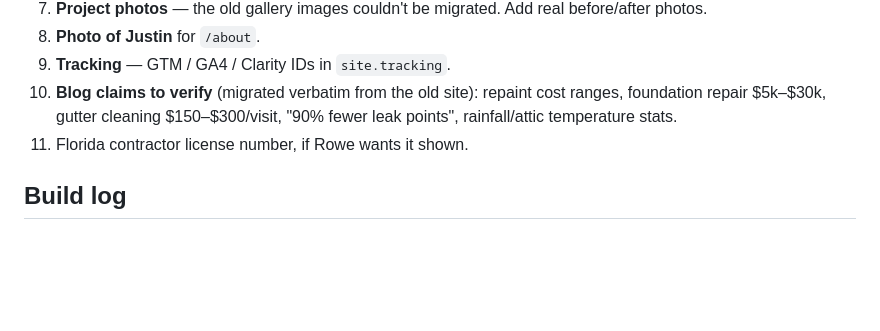
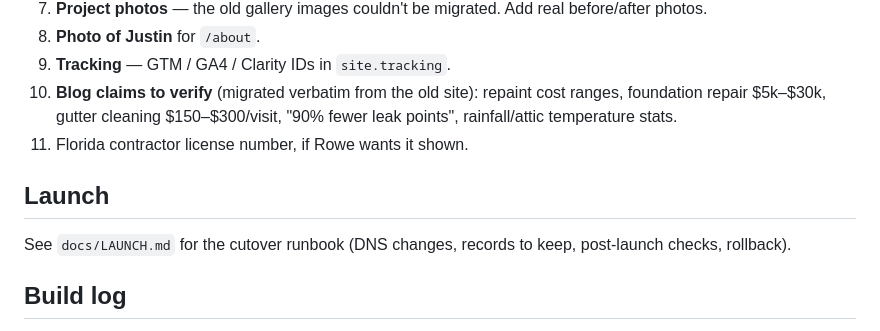
Before and after one commit to twhitelow1/rowe-services, a Markdown page: README.md, the part around the change. Drawn GitHub-style; blank space fills up the shorter version.

```diff
--- a/README.md
+++ b/README.md
@@ -58,6 +58,9 @@ The official Rowe Service's logo is rebuilt as vector paths in `src/data/logo.ts
 10. **Blog claims to verify** (migrated verbatim from the old site): repaint cost ranges, foundation repair $5k–$30k, gutter cleaning $150–$300/visit, "90% fewer leak points", rainfall/attic temperature stats.
 11. Florida contractor license number, if Rowe wants it shown.
 
+## Launch
+See `docs/LAUNCH.md` for the cutover runbook (DNS changes, records to keep, post-launch checks, rollback).
+
 ## Build log
 - 2026-10-09 — Toned down personal branding: copy moved from Justin's first person to company voice; owner named only on /about and as schema founder. Bylines/reviewer now the business. Added a company-voice test.
 - 2026-10-08 — Added CI (GitHub Actions) with unit, build, AI-visibility, SEO-audit, production and Playwright tests. Official logo + R favicon. Extra schema: contactPoint, ItemList hubs, AboutPage→Person, BlogPosting about/mentions. 4th FAQ on every town page.
```
Also changed, not shown: docs/LAUNCH.md (added, +52 -0 lines).
